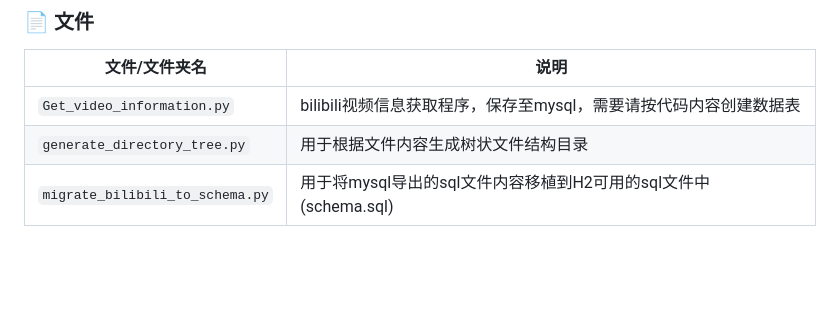
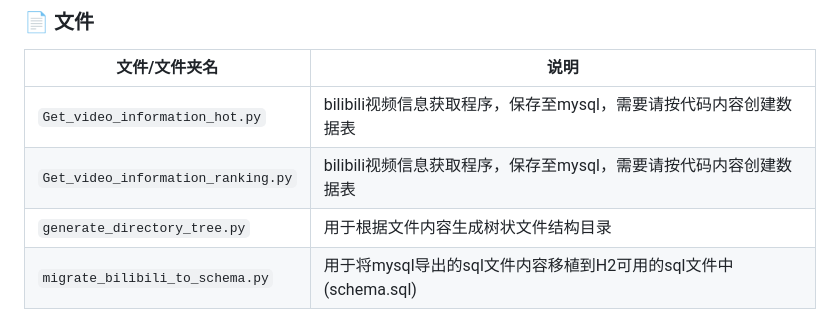
Before and after one commit to mcstomato/AISpringBoot-KuliKuli, a Markdown page: README.md, the part around the change. Rendered like a GitHub page; blank space fills up the shorter version.

Commit message:
更新说明内容

```diff
--- a/README.md
+++ b/README.md
@@ -19,7 +19,8 @@
 ### 📄 文件
 | 文件/文件夹名                   | 说明                                                         |
 |--------------------------------|--------------------------------------------------------------|
-| `Get_video_information.py`     | bilibili视频信息获取程序，保存至mysql，需要请按代码内容创建数据表 |
+| `Get_video_information_hot.py`     | bilibili视频信息获取程序，保存至mysql，需要请按代码内容创建数据表 |
+| `Get_video_information_ranking.py`     | bilibili视频信息获取程序，保存至mysql，需要请按代码内容创建数据表 |
 | `generate_directory_tree.py`   | 用于根据文件内容生成树状文件结构目录                           |
 | `migrate_bilibili_to_schema.py`| 用于将mysql导出的sql文件内容移植到H2可用的sql文件中(schema.sql) |
 | `产品战略文档.docx`     | 作业：BRD MRD PRD |
```
